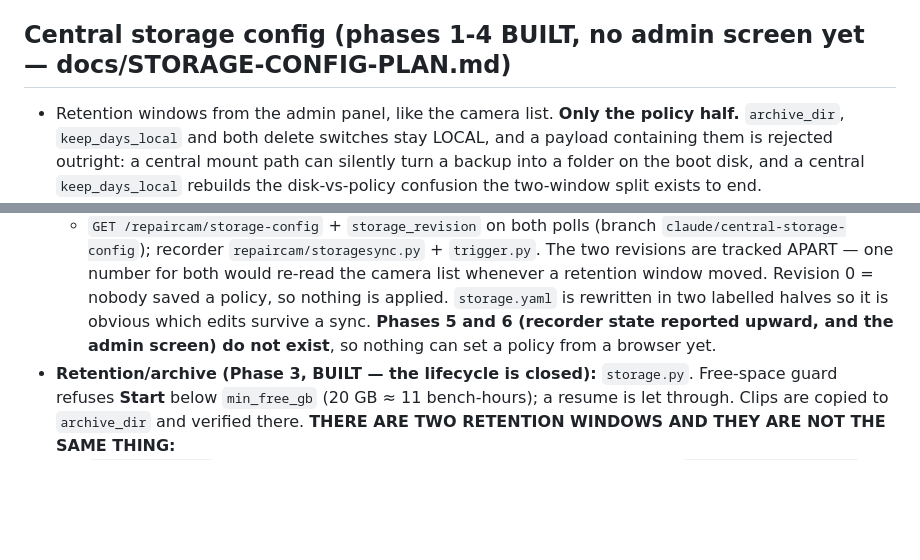
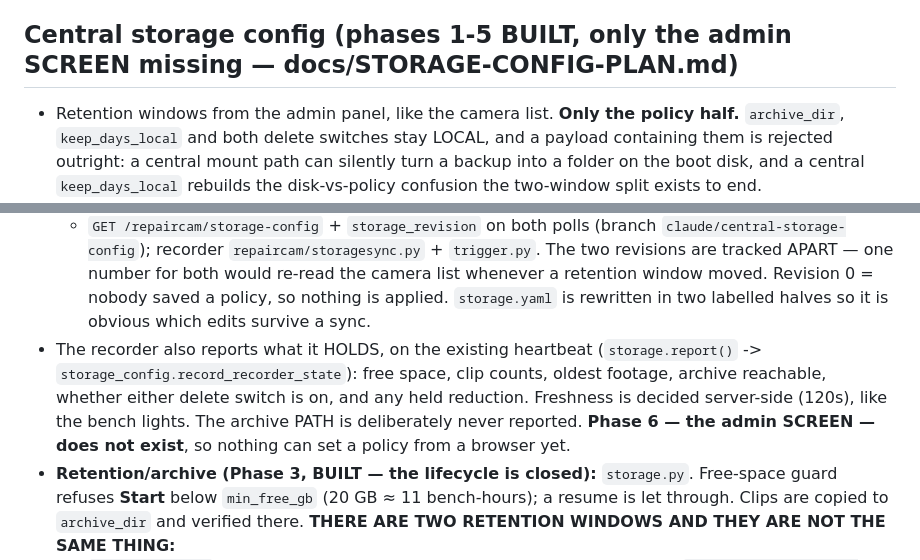
Before and after one commit to arunsinghal-stack/repaircam, a Markdown page: CLAUDE.md, 2 parts joined by grey strips. GitHub-like rendering; blank space fills up the shorter version.

Commit message:
Note phase 5 as built where a fresh session will read it
Co-Authored-By: Claude Opus 5 <noreply@anthropic.com>
Claude-Session: https://claude.ai/code/session_01J52f6kvSAuQiUhuhBQuHyy

```diff
--- a/CLAUDE.md
+++ b/CLAUDE.md
@@ -161,7 +161,7 @@ the job (MO/operation/device/IMEI) and gets a sidecar JSON so the dataset is sel
   from, so link retries survive a restart.
 - Full plan: docs/PACKING-VIDEO-PLAN.md.
 
-## Central storage config (phases 1-4 BUILT, no admin screen yet — docs/STORAGE-CONFIG-PLAN.md)
+## Central storage config (phases 1-5 BUILT, only the admin SCREEN missing — docs/STORAGE-CONFIG-PLAN.md)
 - Retention windows from the admin panel, like the camera list. **Only the policy half.**
   `archive_dir`, `keep_days_local` and both delete switches stay LOCAL, and a payload
   containing them is rejected outright: a central mount path can silently turn a backup
@@ -182,8 +182,13 @@ the job (MO/operation/device/IMEI) and gets a sidecar JSON so the dataset is sel
   The two revisions are tracked APART — one number for both would re-read the camera list
   whenever a retention window moved. Revision 0 = nobody saved a policy, so nothing is
   applied. `storage.yaml` is rewritten in two labelled halves so it is obvious which edits
-  survive a sync. **Phases 5 and 6 (recorder state reported upward, and the admin screen)
-  do not exist**, so nothing can set a policy from a browser yet.
+  survive a sync.
+- The recorder also reports what it HOLDS, on the existing heartbeat (`storage.report()`
+  -> `storage_config.record_recorder_state`): free space, clip counts, oldest footage,
+  archive reachable, whether either delete switch is on, and any held reduction. Freshness
+  is decided server-side (120s), like the bench lights. The archive PATH is deliberately
+  never reported. **Phase 6 — the admin SCREEN — does not exist**, so nothing can set a
+  policy from a browser yet.
 - **Retention/archive (Phase 3, BUILT — the lifecycle is closed):** `storage.py`.
   Free-space guard refuses **Start** below `min_free_gb` (20 GB ≈ 11 bench-hours); a resume
   is let through. Clips are copied to `archive_dir` and verified there.
```
